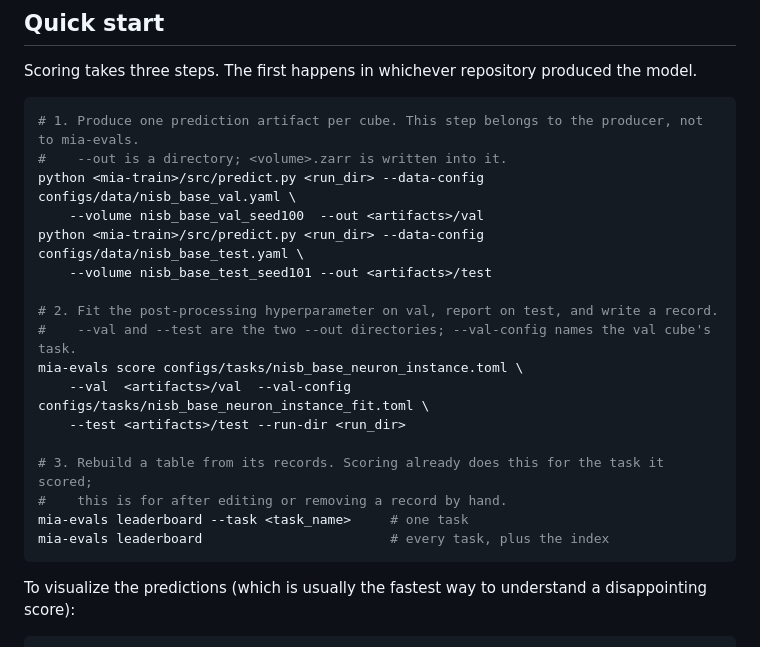
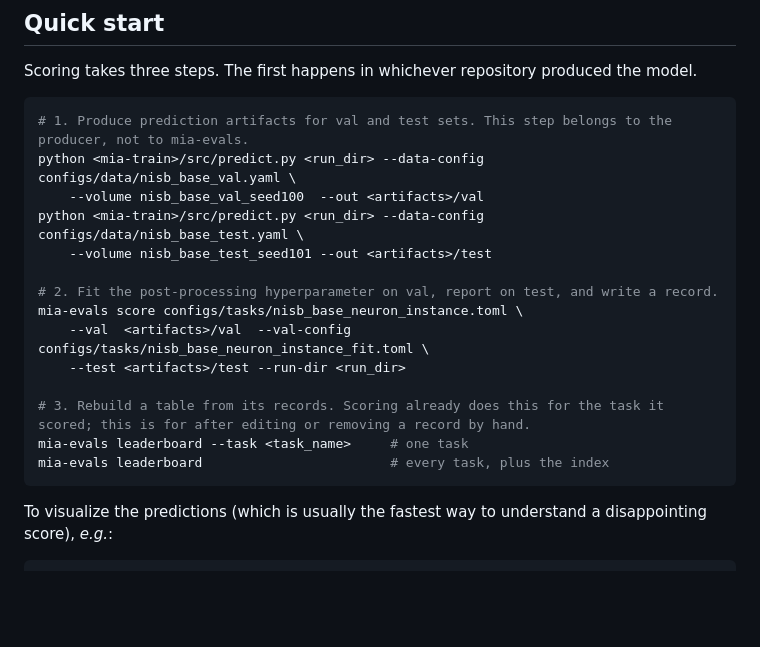
Before and after one commit to AI-HHMI/mia-evals, a Markdown page: README.md, the part around one of its changes. Rendered like a GitHub page; blank space fills up the shorter version.

````diff
--- a/README.md
+++ b/README.md
@@ -73,25 +73,22 @@ Expect `pytest -m unit` to report a small number of skips if you have not instal
 Scoring takes three steps. The first happens in whichever repository produced the model.
 
 ```bash
-# 1. Produce one prediction artifact per cube. This step belongs to the producer, not to mia-evals.
-#    --out is a directory; <volume>.zarr is written into it.
+# 1. Produce prediction artifacts for val and test sets. This step belongs to the producer, not to mia-evals.
 python <mia-train>/src/predict.py <run_dir> --data-config configs/data/nisb_base_val.yaml \
     --volume nisb_base_val_seed100  --out <artifacts>/val
 python <mia-train>/src/predict.py <run_dir> --data-config configs/data/nisb_base_test.yaml \
     --volume nisb_base_test_seed101 --out <artifacts>/test
 
 # 2. Fit the post-processing hyperparameter on val, report on test, and write a record.
-#    --val and --test are the two --out directories; --val-config names the val cube's task.
 mia-evals score configs/tasks/nisb_base_neuron_instance.toml \
     --val  <artifacts>/val  --val-config configs/tasks/nisb_base_neuron_instance_fit.toml \
     --test <artifacts>/test --run-dir <run_dir>
 
-# 3. Rebuild a table from its records. Scoring already does this for the task it scored;
-#    this is for after editing or removing a record by hand.
+# 3. Rebuild a table from its records. Scoring already does this for the task it scored; this is for after editing or removing a record by hand.
 mia-evals leaderboard --task <task_name>     # one task
 mia-evals leaderboard                        # every task, plus the index
 ```
 
-To visualize the predictions (which is usually the fastest way to understand a disappointing score):
+To visualize the predictions (which is usually the fastest way to understand a disappointing score), *e.g.*:
 
 ```bash
````
Also changed, not shown: other parts of README.md (+2 -2 lines).
